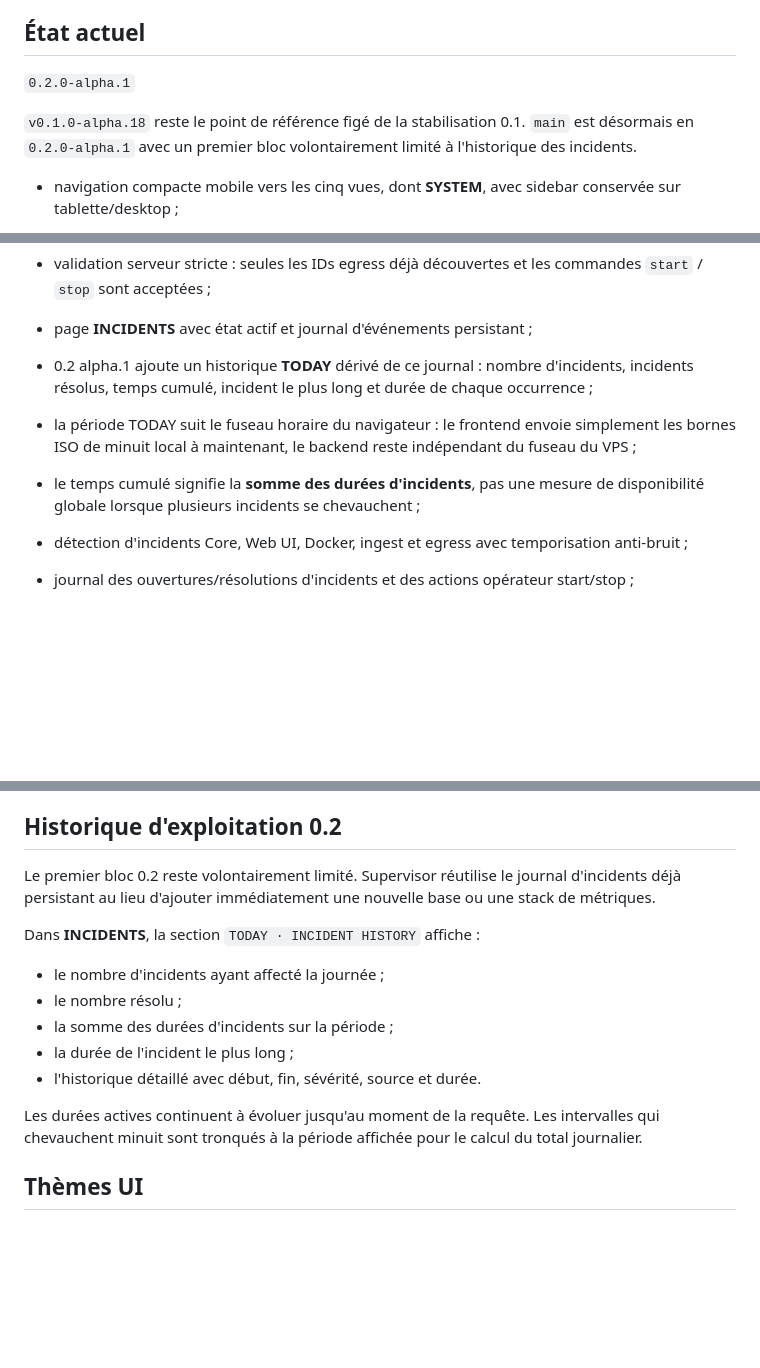
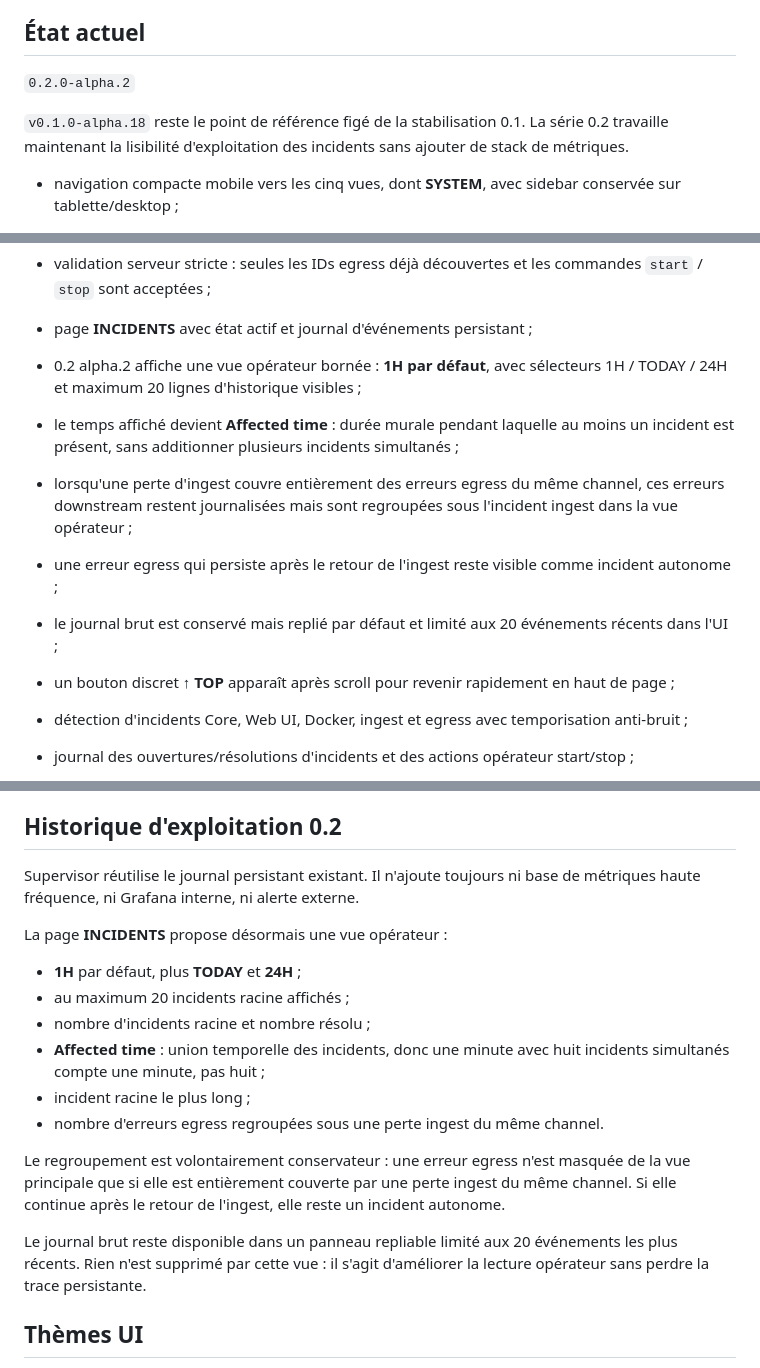
Before and after one commit to The-Geekers/stream-supervisor, a Markdown page: README.md, 3 parts joined by grey strips. GitHub-like rendering; blank space fills up the shorter version.

Commit message:
docs: explain operator incident view

```diff
--- a/README.md
+++ b/README.md
@@ -15,9 +15,9 @@ Le premier moteur ciblé est **Restreamer**. L'architecture reste volontairement
 
 ## État actuel
 
-`0.2.0-alpha.1`
+`0.2.0-alpha.2`
 
-`v0.1.0-alpha.18` reste le point de référence figé de la stabilisation 0.1. `main` est désormais en `0.2.0-alpha.1` avec un premier bloc volontairement limité à l'historique des incidents.
+`v0.1.0-alpha.18` reste le point de référence figé de la stabilisation 0.1. La série 0.2 travaille maintenant la lisibilité d'exploitation des incidents sans ajouter de stack de métriques.
 
 - navigation compacte mobile vers les cinq vues, dont **SYSTEM**, avec sidebar conservée sur tablette/desktop ;
 - modales accessibles au clavier : focus initial, Tab/Shift+Tab confinés, Escape et retour au déclencheur ;
@@ -51,9 +51,12 @@ Le premier moteur ciblé est **Restreamer**. L'architecture reste volontairement
 - anti-CSRF par en-tête d'action same-origin ;
 - validation serveur stricte : seules les IDs egress déjà découvertes et les commandes `start` / `stop` sont acceptées ;
 - page **INCIDENTS** avec état actif et journal d'événements persistant ;
-- 0.2 alpha.1 ajoute un historique **TODAY** dérivé de ce journal : nombre d'incidents, incidents résolus, temps cumulé, incident le plus long et durée de chaque occurrence ;
-- la période TODAY suit le fuseau horaire du navigateur : le frontend envoie simplement les bornes ISO de minuit local à maintenant, le backend reste indépendant du fuseau du VPS ;
-- le temps cumulé signifie la **somme des durées d'incidents**, pas une mesure de disponibilité globale lorsque plusieurs incidents se chevauchent ;
+- 0.2 alpha.2 affiche une vue opérateur bornée : **1H par défaut**, avec sélecteurs 1H / TODAY / 24H et maximum 20 lignes d'historique visibles ;
+- le temps affiché devient **Affected time** : durée murale pendant laquelle au moins un incident est présent, sans additionner plusieurs incidents simultanés ;
+- lorsqu'une perte d'ingest couvre entièrement des erreurs egress du même channel, ces erreurs downstream restent journalisées mais sont regroupées sous l'incident ingest dans la vue opérateur ;
+- une erreur egress qui persiste après le retour de l'ingest reste visible comme incident autonome ;
+- le journal brut est conservé mais replié par défaut et limité aux 20 événements récents dans l'UI ;
+- un bouton discret **↑ TOP** apparaît après scroll pour revenir rapidement en haut de page ;
 - détection d'incidents Core, Web UI, Docker, ingest et egress avec temporisation anti-bruit ;
 - journal des ouvertures/résolutions d'incidents et des actions opérateur start/stop ;
 - persistance dédiée dans un volume Docker Supervisor, sans payload Restreamer brut ;
@@ -69,16 +72,19 @@ Le premier moteur ciblé est **Restreamer**. L'architecture reste volontairement
 
 ## Historique d'exploitation 0.2
 
-Le premier bloc 0.2 reste volontairement limité. Supervisor réutilise le journal d'incidents déjà persistant au lieu d'ajouter immédiatement une nouvelle base ou une stack de métriques.
+Supervisor réutilise le journal persistant existant. Il n'ajoute toujours ni base de métriques haute fréquence, ni Grafana interne, ni alerte externe.
 
-Dans **INCIDENTS**, la section `TODAY · INCIDENT HISTORY` affiche :
-- le nombre d'incidents ayant affecté la journée ;
-- le nombre résolu ;
-- la somme des durées d'incidents sur la période ;
-- la durée de l'incident le plus long ;
-- l'historique détaillé avec début, fin, sévérité, source et durée.
+La page **INCIDENTS** propose désormais une vue opérateur :
+- **1H** par défaut, plus **TODAY** et **24H** ;
+- au maximum 20 incidents racine affichés ;
+- nombre d'incidents racine et nombre résolu ;
+- **Affected time** : union temporelle des incidents, donc une minute avec huit incidents simultanés compte une minute, pas huit ;
+- incident racine le plus long ;
+- nombre d'erreurs egress regroupées sous une perte ingest du même channel.
 
-Les durées actives continuent à évoluer jusqu'au moment de la requête. Les intervalles qui chevauchent minuit sont tronqués à la période affichée pour le calcul du total journalier.
+Le regroupement est volontairement conservateur : une erreur egress n'est masquée de la vue principale que si elle est entièrement couverte par une perte ingest du même channel. Si elle continue après le retour de l'ingest, elle reste un incident autonome.
+
+Le journal brut reste disponible dans un panneau repliable limité aux 20 événements les plus récents. Rien n'est supprimé par cette vue : il s'agit d'améliorer la lecture opérateur sans perdre la trace persistante.
 
 ## Thèmes UI
 
```
Also changed, not shown: other parts of README.md (+1 -1 lines).
